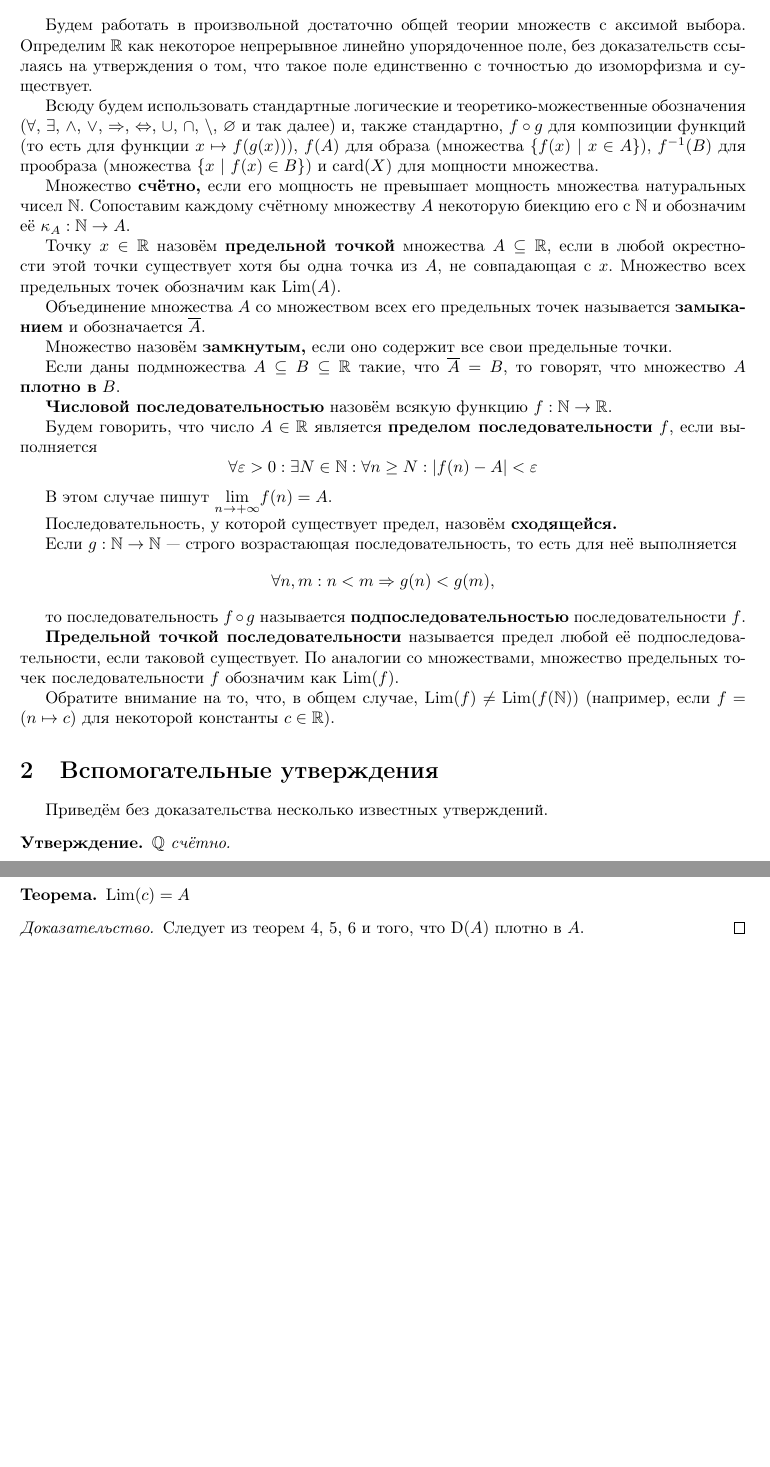
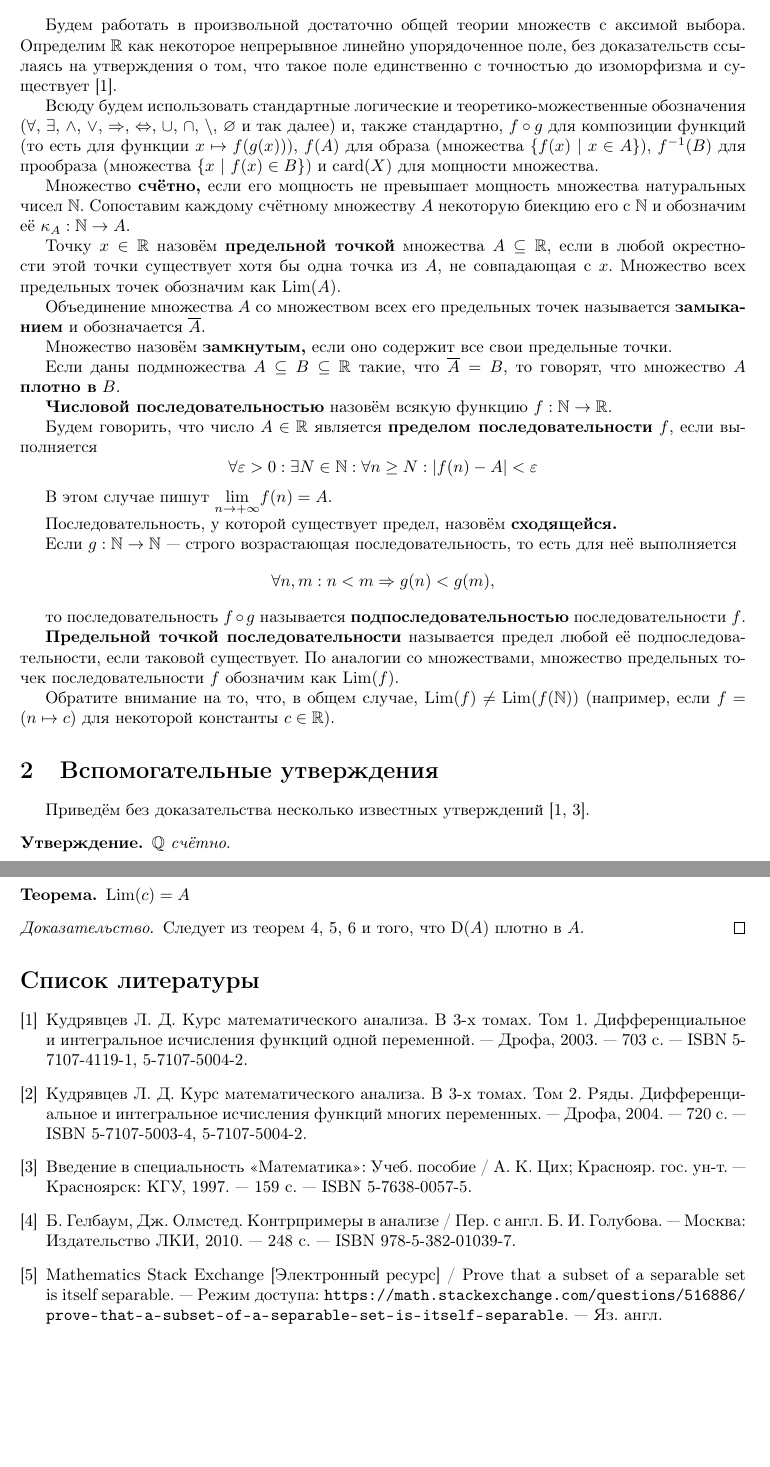
Before and after one commit to forked-from-1kasper/summer-practice-2nd-year, a LaTeX document (Report.tex): two parts of pages 2 and 6 of 6, joined at a grey line, cut so that both start at the same text, the shorter picture padded with empty space. Compiled offline with pdfLaTeX.

Commit message:
references

```diff
--- a/Report.tex
+++ b/Report.tex
@@ -1,5 +1,6 @@
 \documentclass{article}
 
+\usepackage[hidelinks]{hyperref}
 \usepackage{indentfirst}
 \usepackage{amsmath}
 \usepackage{amssymb}
@@ -94,7 +95,7 @@
 
 Будем работать в произвольной достаточно общей теории множеств с аксимой выбора.
 Определим $\R$ как некоторое непрерывное линейно упорядоченное поле, без доказательств
-ссылаясь на утверждения о том, что такое поле единственно с точностью до изоморфизма и существует.
+ссылаясь на утверждения о том, что такое поле единственно с точностью до изоморфизма и существует \cite{Kudr1}.
 
 Всюду будем использовать стандартные логические и теоретико-можественные обозначения ($\forall$, $\exists$, $\land$, $\lor$, $\Rightarrow$, $\Leftrightarrow$, $\cup$, $\cap$, $\setminus$, $\varnothing$ и так далее) и,
 также стандартно, $f \circ g$ для композиции функций (то есть для функции $x \mapsto f(g(x))$), $f(A)$ для образа (множества $\{ f(x)\ |\ x \in A \}$),
@@ -137,7 +138,7 @@ $f^{-1}(B)$ для прообраза (множества $\{ x\ |\ f(x) \in B \
 
 \section{Вспомогательные утверждения}
 
-Приведём без доказательства несколько известных утверждений.
+Приведём без доказательства несколько известных утверждений \cite{Kudr1, Tsikh}.
 
 \begin{proposition*}
   $\Q$ счётно.
@@ -448,4 +449,22 @@ $\kappa_{\D(A)}$ в последней строке всегда определ
 Следует из теорем \ref{lim-idfun-eq-empty}, \ref{lim-omega-eq-ai}, \ref{kappa-comp-phi-eq-A} и того, что $\D(A)$ плотно в $A$.
 \end{proof}
 
+\begin{thebibliography}{9}
+
+\bibitem{Kudr1} Кудрявцев Л. Д. Курс математического анализа. В 3-х томах.
+Том 1. Дифференциальное и интегральное исчисления функций одной переменной. — Дрофа, 2003. — 703 с. — ISBN 5-7107-4119-1, 5-7107-5004-2.
+
+\bibitem{Kudr2} Кудрявцев Л. Д. Курс математического анализа. В 3-х томах.
+Том 2. Ряды. Дифференциальное и интегральное исчисления функций многих переменных. — Дрофа, 2004. — 720 с. — ISBN 5-7107-5003-4, 5-7107-5004-2.
+
+\bibitem{Tsikh} Введение в специальность «Математика»: Учеб. пособие / А. К. Цих; Краснояр. гос. ун-т. — Красноярск: КГУ, 1997. — 159 с. — ISBN 5-7638-0057-5.
+
+\bibitem{counterexamples-in-analysis} Б. Гелбаум, Дж. Олмстед. Контрпримеры в анализе / Пер. с англ. Б. И. Голубова. —
+Москва: Издательство ЛКИ, 2010. — 248 с. — ISBN 978-5-382-01039-7.
+
+\bibitem{math-se} Mathematics Stack Exchange [Электронный ресурс] / Prove that a subset of a separable set is itself separable. —
+Режим доступа: \url{https://math.stackexchange.com/questions/516886/prove-that-a-subset-of-a-separable-set-is-itself-separable}. — Яз. англ.
+
+\end{thebibliography}
+
 \end{document}
```
Also changed, not shown: Report.pdf.
